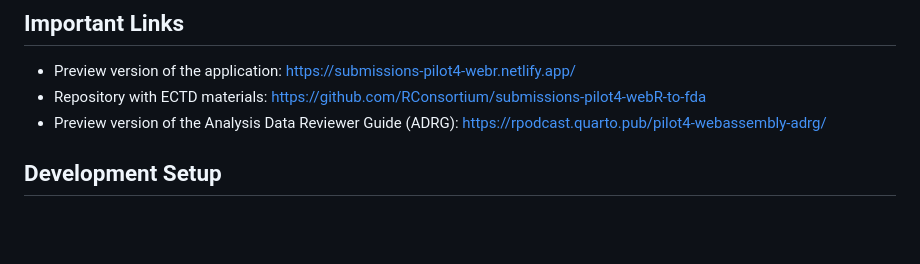
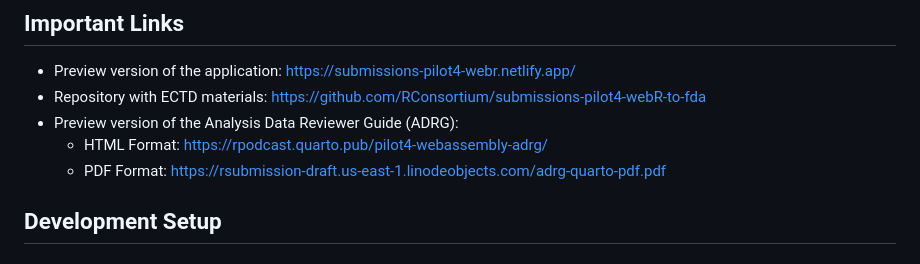
Before and after one commit to RConsortium/submissions-pilot4-webR, a Markdown page: README.md, the part around the change. GitHub-like rendering; blank space fills up the shorter version.

Commit message:
Add ADRG preview link for PDF version

```diff
--- a/README.md
+++ b/README.md
@@ -11,7 +11,9 @@ This repository contains the WebAssembly version of the application.
 
 * Preview version of the application: <https://submissions-pilot4-webr.netlify.app/>
 * Repository with ECTD materials: <https://github.com/RConsortium/submissions-pilot4-webR-to-fda>
-* Preview version of the Analysis Data Reviewer Guide (ADRG): <https://rpodcast.quarto.pub/pilot4-webassembly-adrg/>
+* Preview version of the Analysis Data Reviewer Guide (ADRG):
+    * HTML Format: <https://rpodcast.quarto.pub/pilot4-webassembly-adrg/>
+    * PDF Format: <https://rsubmission-draft.us-east-1.linodeobjects.com/adrg-quarto-pdf.pdf>
 
 ## Development Setup
 
```
